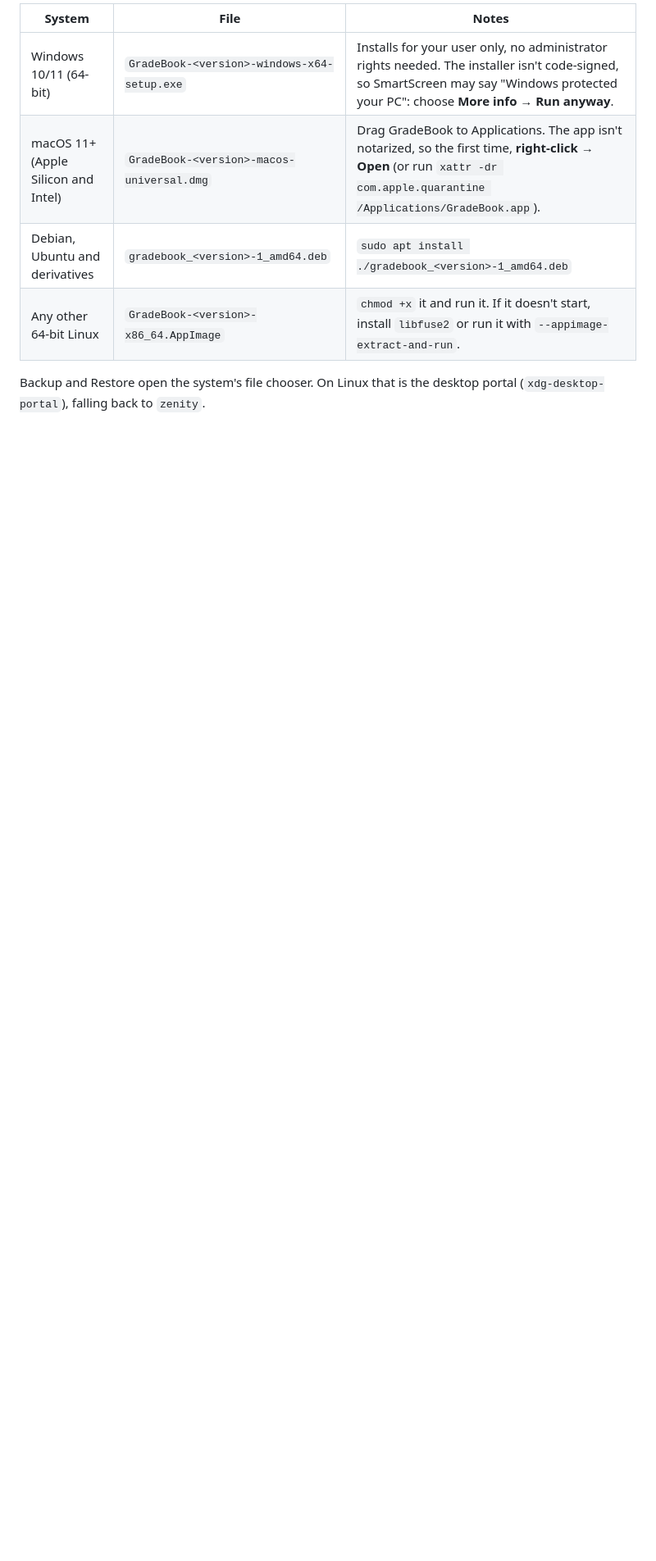
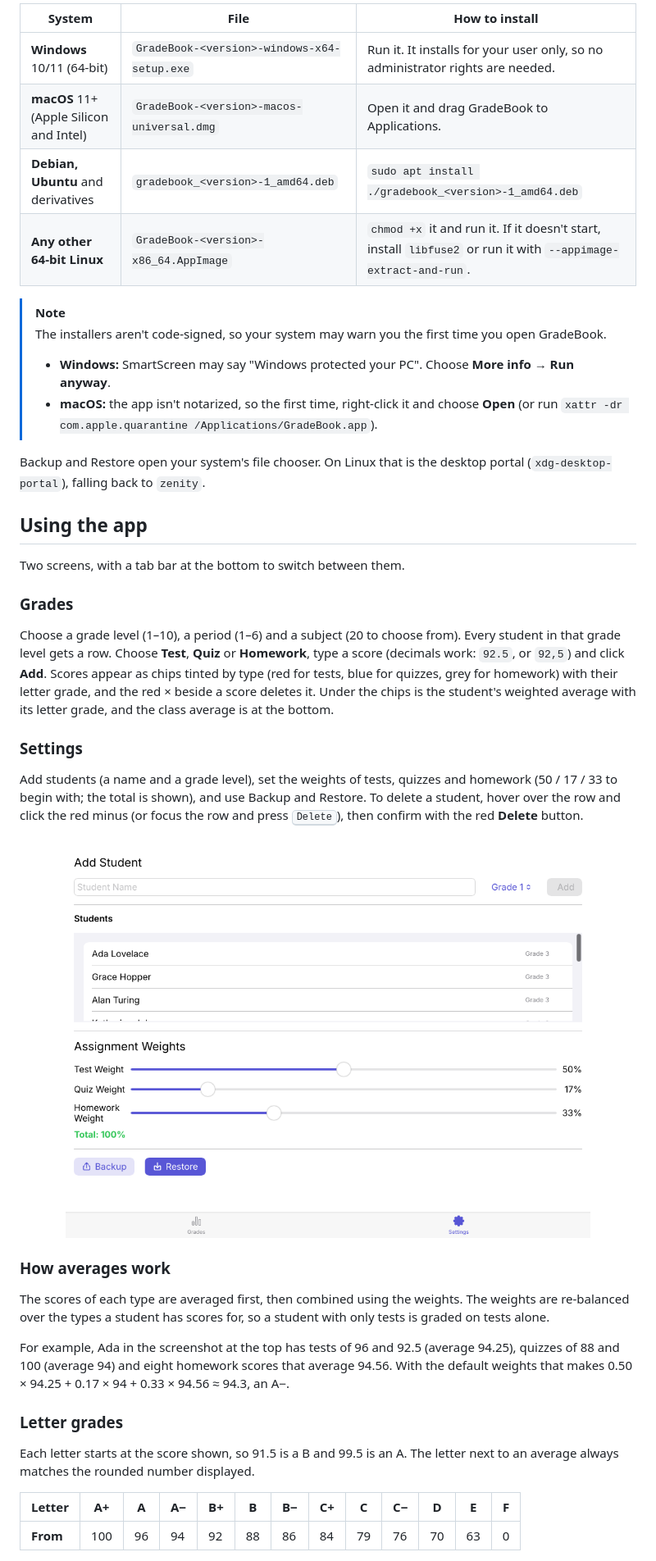
Before and after one commit to JMTDI/GradeBook, a Markdown page: README.md, the part around one of its changes. Shown at 82% size. Drawn GitHub-style; blank space fills up the shorter version.

```diff
--- a/README.md
+++ b/README.md
@@ -17,10 +41,62 @@ Download the installer for your system from the
 
-| System | File | Notes |
+| System | File | How to install |
 |---|---|---|
-| Windows 10/11 (64-bit) | `GradeBook-<version>-windows-x64-setup.exe` | Installs for your user only, no administrator rights needed. The installer isn't code-signed, so SmartScreen may say "Windows protected your PC": choose **More info → Run anyway**. |
-| macOS 11+ (Apple Silicon and Intel) | `GradeBook-<version>-macos-universal.dmg` | Drag GradeBook to Applications. The app isn't notarized, so the first time, **right-click → Open** (or run `xattr -dr com.apple.quarantine /Applications/GradeBook.app`). |
-| Debian, Ubuntu and derivatives | `gradebook_<version>-1_amd64.deb` | `sudo apt install ./gradebook_<version>-1_amd64.deb` |
-| Any other 64-bit Linux | `GradeBook-<version>-x86_64.AppImage` | `chmod +x` it and run it. If it doesn't start, install `libfuse2` or run it with `--appimage-extract-and-run`. |
+| **Windows** 10/11 (64-bit) | `GradeBook-<version>-windows-x64-setup.exe` | Run it. It installs for your user only, so no administrator rights are needed. |
+| **macOS** 11+ (Apple Silicon and Intel) | `GradeBook-<version>-macos-universal.dmg` | Open it and drag GradeBook to Applications. |
+| **Debian, Ubuntu** and derivatives | `gradebook_<version>-1_amd64.deb` | `sudo apt install ./gradebook_<version>-1_amd64.deb` |
+| **Any other 64-bit Linux** | `GradeBook-<version>-x86_64.AppImage` | `chmod +x` it and run it. If it doesn't start, install `libfuse2` or run it with `--appimage-extract-and-run`. |
 
-Backup and Restore open the system's file chooser. On Linux that is the desktop portal
+> [!NOTE]
+> The installers aren't code-signed, so your system may warn you the first time you open GradeBook.
+> - **Windows:** SmartScreen may say "Windows protected your PC". Choose **More info → Run anyway**.
+> - **macOS:** the app isn't notarized, so the first time, right-click it and choose **Open** (or run `xattr -dr com.apple.quarantine /Applications/GradeBook.app`).
+
+Backup and Restore open your system's file chooser. On Linux that is the desktop portal
 (`xdg-desktop-portal`), falling back to `zenity`.
+
+## Using the app
+
+Two screens, with a tab bar at the bottom to switch between them.
+
+### Grades
+
+Choose a grade level (1–10), a period (1–6) and a subject (20 to choose from). Every student in that
+grade level gets a row. Choose **Test**, **Quiz** or **Homework**, type a score (decimals work:
+`92.5`, or `92,5`) and click **Add**. Scores appear as chips tinted by type (red for tests, blue for
+quizzes, grey for homework) with their letter grade, and the red × beside a score deletes it. Under
+the chips is the student's weighted average with its letter grade, and the class average is at the
+bottom.
+
+### Settings
+
+Add students (a name and a grade level), set the weights of tests, quizzes and homework
+(50 / 17 / 33 to begin with; the total is shown), and use Backup and Restore. To delete a student,
+hover over the row and click the red minus (or focus the row and press <kbd>Delete</kbd>), then
+confirm with the red **Delete** button.
+
+<p align="center">
+  <picture>
+    <source media="(prefers-color-scheme: dark)" srcset="docs/screenshots/settings-dark.png">
+    <img src="docs/screenshots/settings.png" alt="The Settings screen: add students, set the weights, and back up or restore" width="640">
+  </picture>
+</p>
+
+### How averages work
+
+The scores of each type are averaged first, then combined using the weights. The weights are
+re-balanced over the types a student has scores for, so a student with only tests is graded on tests
+alone.
+
+For example, Ada in the screenshot at the top has tests of 96 and 92.5 (average 94.25), quizzes of
+88 and 100 (average 94) and eight homework scores that average 94.56. With the default weights
+that makes 0.50 × 94.25 + 0.17 × 94 + 0.33 × 94.56 ≈ 94.3, an A−.
+
+### Letter grades
+
+Each letter starts at the score shown, so 91.5 is a B and 99.5 is an A. The letter next to an
+average always matches the rounded number displayed.
+
+| Letter | A+ | A | A− | B+ | B | B− | C+ | C | C− | D | E | F |
+|---|---|---|---|---|---|---|---|---|---|---|---|---|
+| **From** | 100 | 96 | 94 | 92 | 88 | 86 | 84 | 79 | 76 | 70 | 63 | 0 |
+
```
Also changed, not shown: other parts of README.md (+71 -47 lines), docs/screenshots/settings-dark.png (added).
